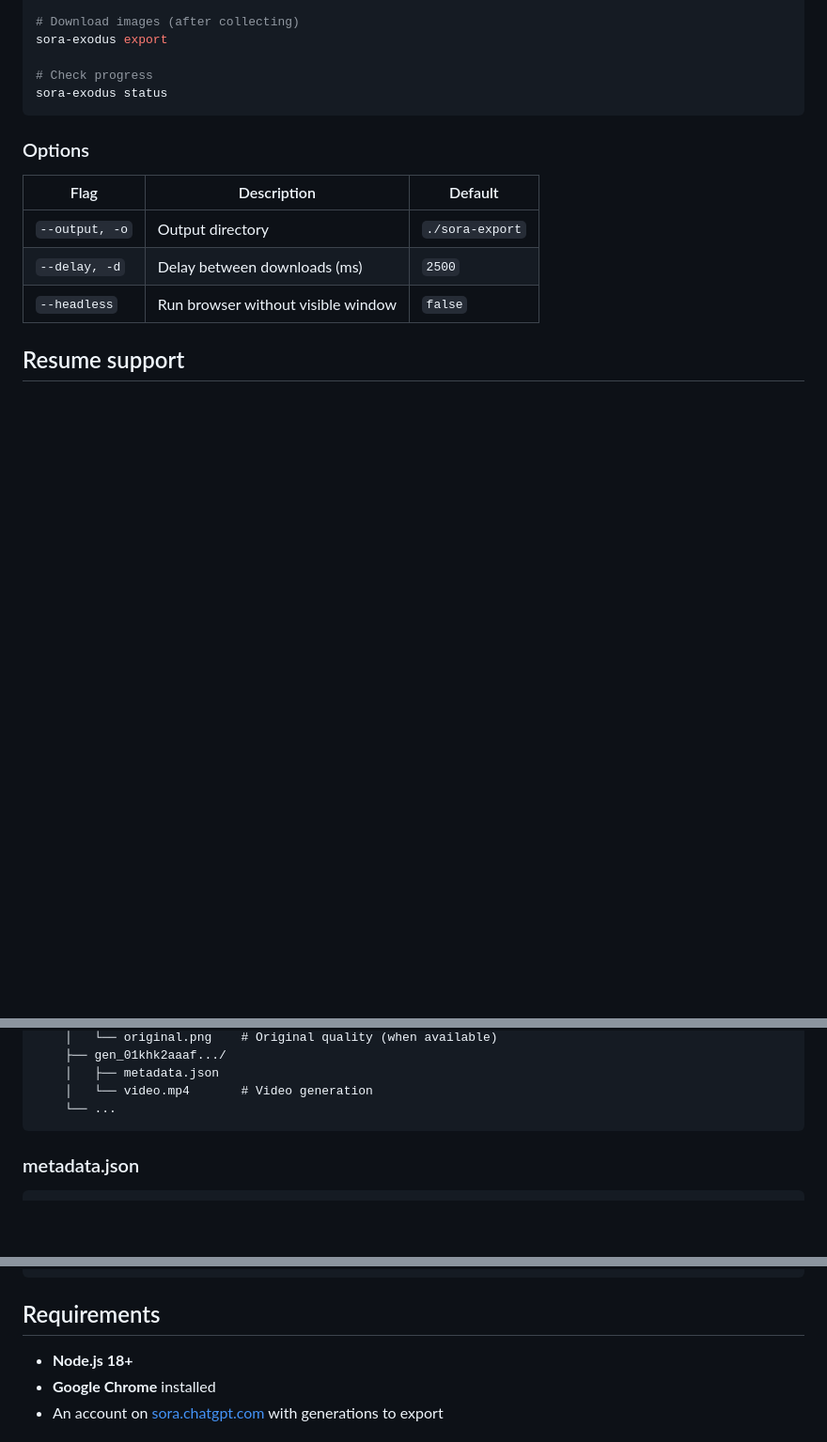
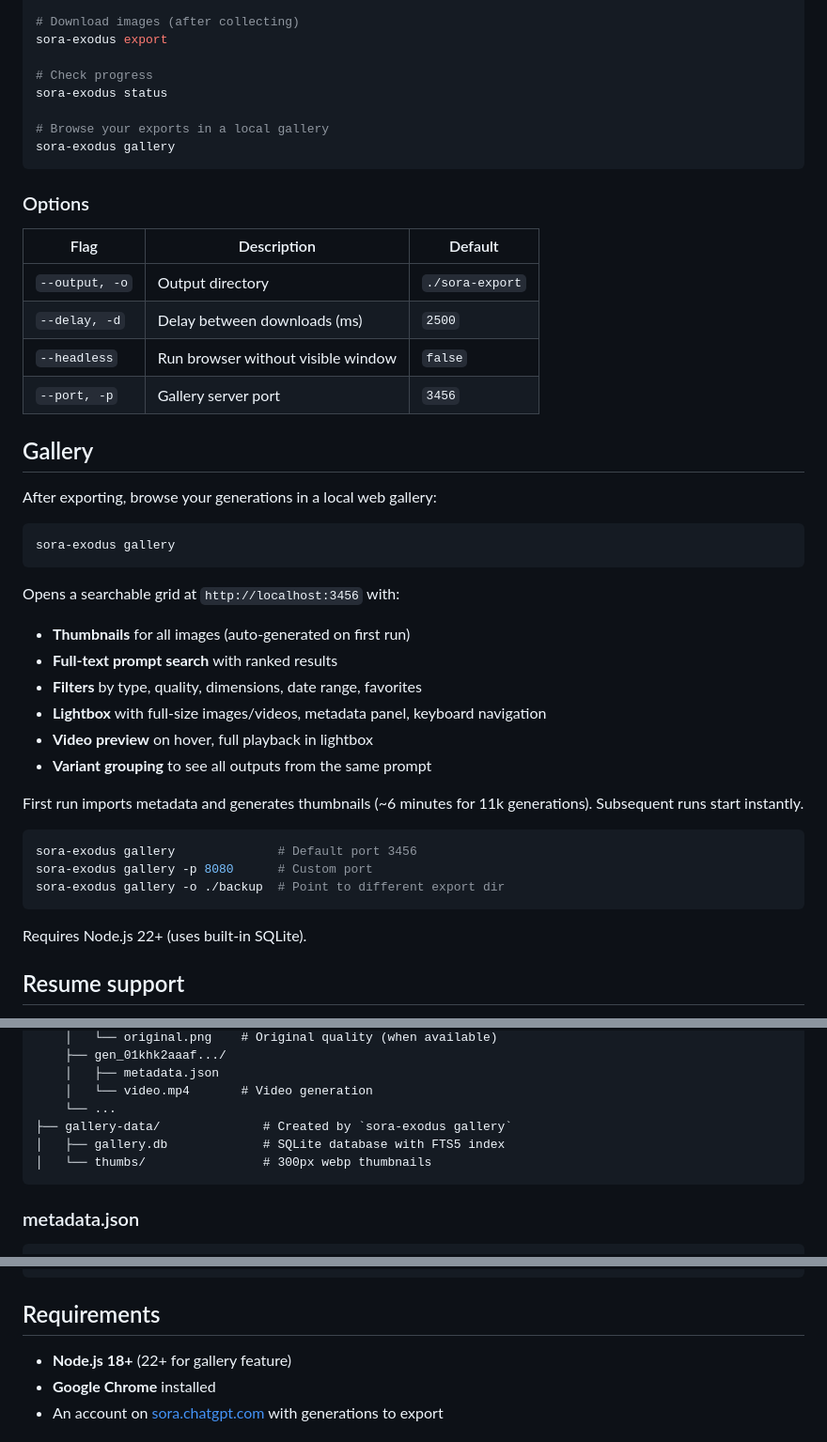
Before and after one commit to martusha89/Sora-exodus, a Markdown page: README.md, 3 parts joined by grey strips. Shown at 94% size. Rendered like a GitHub page; blank space fills up the shorter version.

Commit message:
Update README with gallery documentation
Co-Authored-By: Claude Opus 4.6 <noreply@anthropic.com>

````diff
--- a/README.md
+++ b/README.md
@@ -51,6 +51,9 @@ sora-exodus export
 
 # Check progress
 sora-exodus status
+
+# Browse your exports in a local gallery
+sora-exodus gallery
 ```
 
 ### Options
@@ -60,6 +63,33 @@ sora-exodus status
 | `--output, -o` | Output directory | `./sora-export` |
 | `--delay, -d` | Delay between downloads (ms) | `2500` |
 | `--headless` | Run browser without visible window | `false` |
+| `--port, -p` | Gallery server port | `3456` |
+
+## Gallery
+
+After exporting, browse your generations in a local web gallery:
+
+```bash
+sora-exodus gallery
+```
+
+Opens a searchable grid at `http://localhost:3456` with:
+- **Thumbnails** for all images (auto-generated on first run)
+- **Full-text prompt search** with ranked results
+- **Filters** by type, quality, dimensions, date range, favorites
+- **Lightbox** with full-size images/videos, metadata panel, keyboard navigation
+- **Video preview** on hover, full playback in lightbox
+- **Variant grouping** to see all outputs from the same prompt
+
+First run imports metadata and generates thumbnails (~6 minutes for 11k generations). Subsequent runs start instantly.
+
+```bash
+sora-exodus gallery              # Default port 3456
+sora-exodus gallery -p 8080      # Custom port
+sora-exodus gallery -o ./backup  # Point to different export dir
+```
+
+Requires Node.js 22+ (uses built-in SQLite).
 
 ## Resume support
 
@@ -83,6 +113,9 @@ sora-export/
     │   ├── metadata.json
     │   └── video.mp4       # Video generation
     └── ...
+├── gallery-data/              # Created by `sora-exodus gallery`
+│   ├── gallery.db             # SQLite database with FTS5 index
+│   └── thumbs/                # 300px webp thumbnails
 ```
 
 ### metadata.json
@@ -106,7 +139,7 @@ sora-export/
 
 ## Requirements
 
-- **Node.js 18+**
+- **Node.js 18+** (22+ for gallery feature)
 - **Google Chrome** installed
 - An account on [sora.chatgpt.com](https://sora.chatgpt.com) with generations to export
 
````
